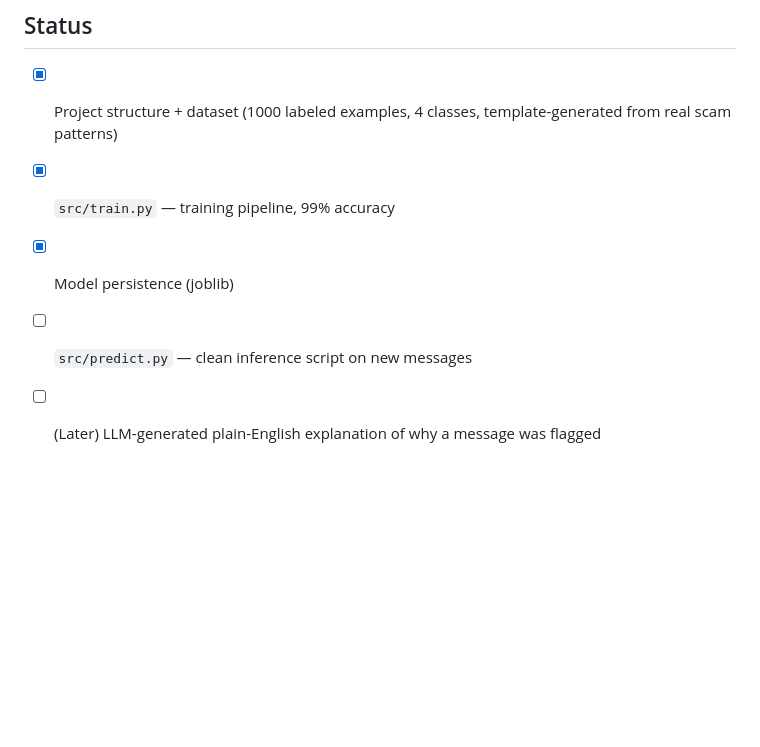
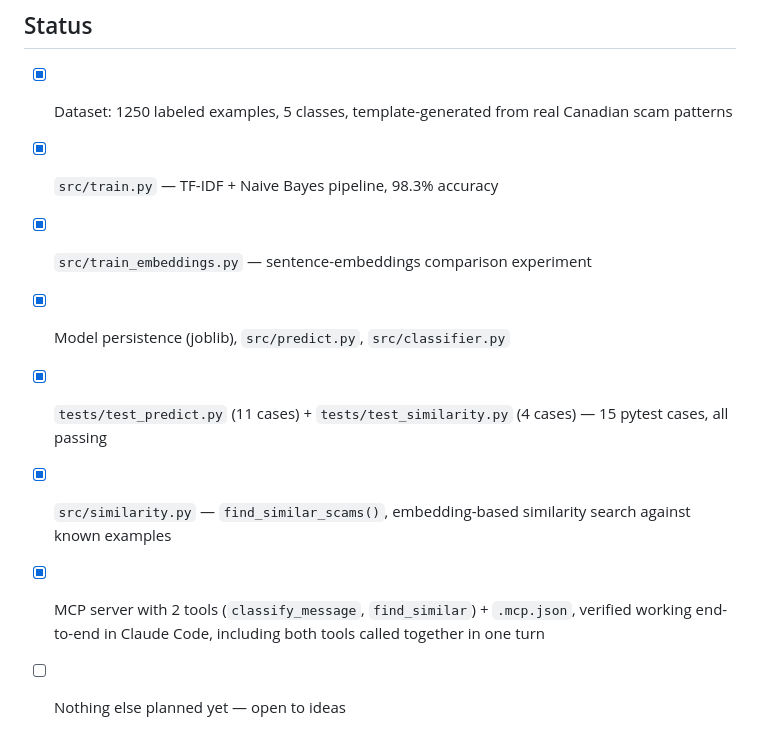
Before and after one commit to NikanEidi/scamshield-ca, a Markdown page: README.md, the part around one of its changes. GitHub-like rendering; blank space fills up the shorter version.

```diff
--- a/README.md
+++ b/README.md
@@ -70,8 +95,11 @@ fake_canada_post       1.00      1.00      1.00        80
 
 ## Status
 
-- [x] Project structure + dataset (1000 labeled examples, 4 classes, template-generated from real scam patterns)
-- [x] `src/train.py` — training pipeline, 99% accuracy
-- [x] Model persistence (joblib)
-- [ ] `src/predict.py` — clean inference script on new messages
-- [ ] (Later) LLM-generated plain-English explanation of why a message was flagged
+- [x] Dataset: 1250 labeled examples, 5 classes, template-generated from real Canadian scam patterns
+- [x] `src/train.py` — TF-IDF + Naive Bayes pipeline, 98.3% accuracy
+- [x] `src/train_embeddings.py` — sentence-embeddings comparison experiment
+- [x] Model persistence (joblib), `src/predict.py`, `src/classifier.py`
+- [x] `tests/test_predict.py` (11 cases) + `tests/test_similarity.py` (4 cases) — 15 pytest cases, all passing
+- [x] `src/similarity.py` — `find_similar_scams()`, embedding-based similarity search against known examples
+- [x] MCP server with 2 tools (`classify_message`, `find_similar`) + `.mcp.json`, verified working end-to-end in Claude Code, including both tools called together in one turn
+- [ ] Nothing else planned yet — open to ideas
```
Also changed, not shown: other parts of README.md (+49 -24 lines), notes/04-scam-shield-log-and-structure.md (+8 -1 lines), notes/05-embeddings-vs-tfidf.md (added, +69 -0 lines), notes/README.md (+3 -2 lines), assets/embeddings-model-results.png (added), assets/mcp-dual-tool-result.png (added), 9 other files.
